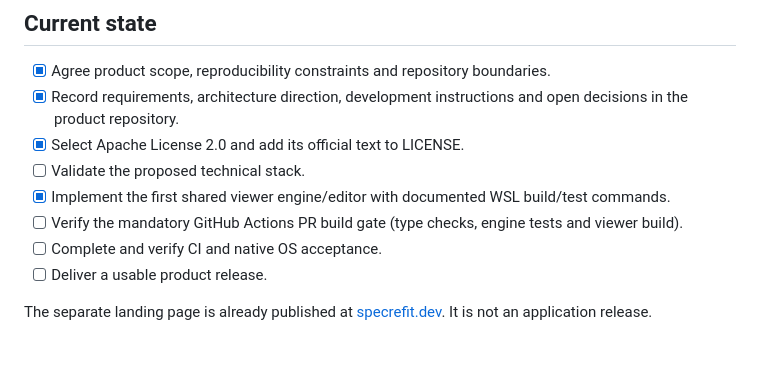
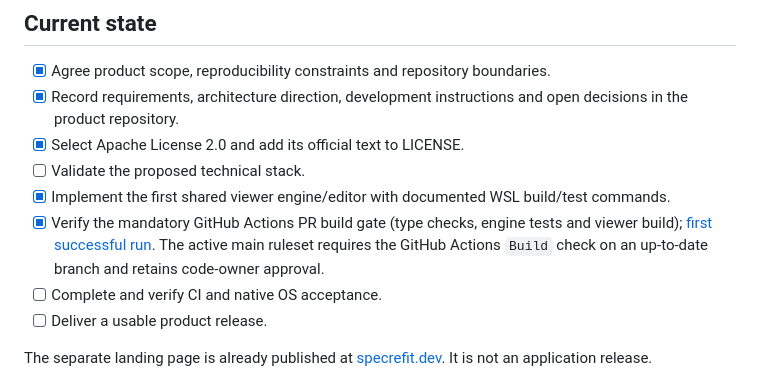
Before and after one commit to SpecRefit/specrefit, a Markdown page: ROADMAP.md, the part around the change. Rendered like a GitHub page; blank space fills up the shorter version.

```diff
--- a/ROADMAP.md
+++ b/ROADMAP.md
@@ -9,7 +9,7 @@ This roadmap sequences implementation; it does not remove the requirements in [p
 - [x] Select Apache License 2.0 and add its official text to LICENSE.
 - [ ] Validate the proposed technical stack.
 - [x] Implement the first shared viewer engine/editor with documented WSL build/test commands.
-- [ ] Verify the mandatory GitHub Actions PR build gate (type checks, engine tests and viewer build).
+- [x] Verify the mandatory GitHub Actions PR build gate (type checks, engine tests and viewer build); [first successful run](https://github.com/SpecRefit/specrefit/actions/runs/37057588856). The active main ruleset requires the GitHub Actions `Build` check on an up-to-date branch and retains code-owner approval.
 - [ ] Complete and verify CI and native OS acceptance.
 - [ ] Deliver a usable product release.
 
```
Also changed, not shown: docs/architecture/viewer.md (+2 -0 lines).
